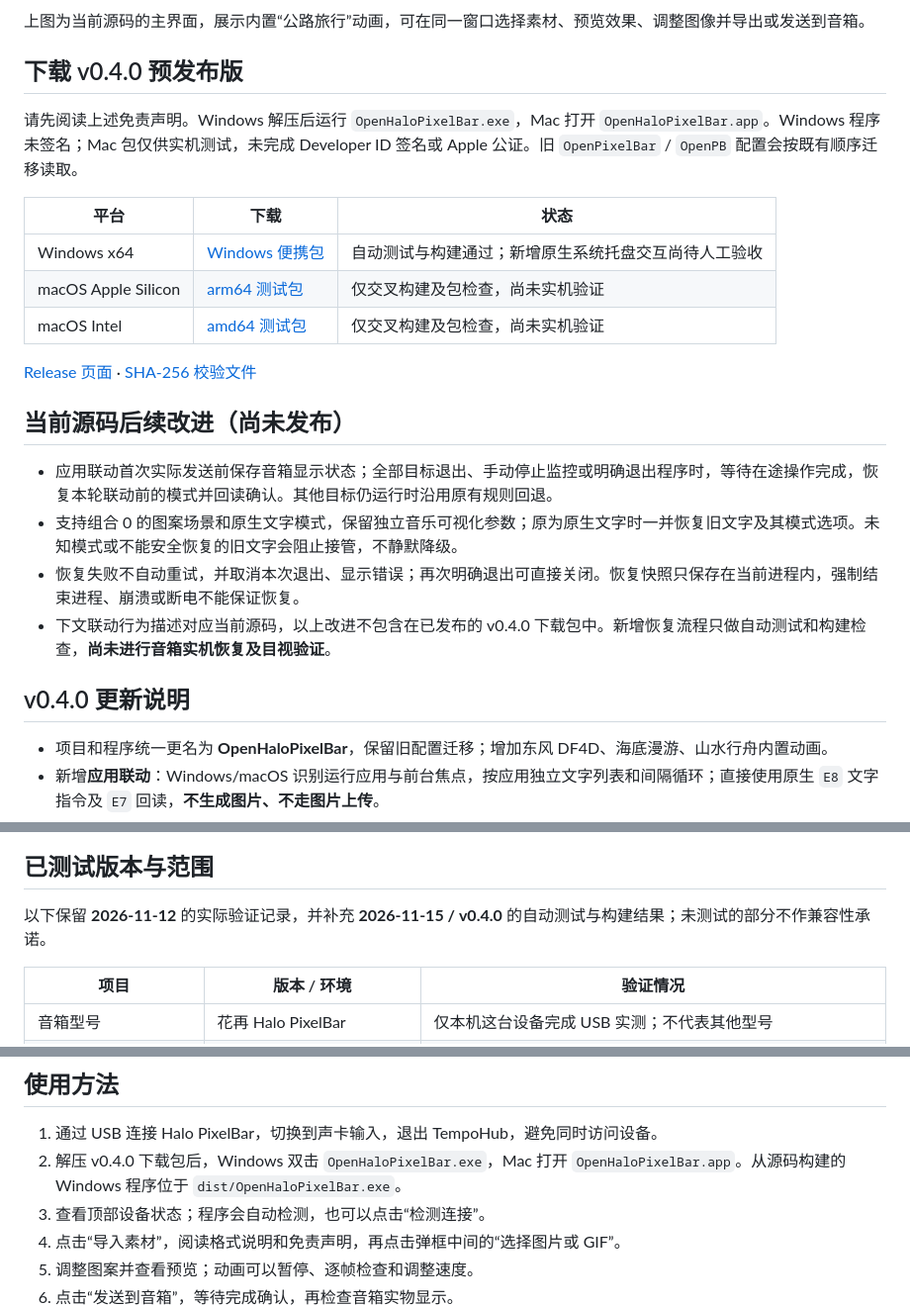
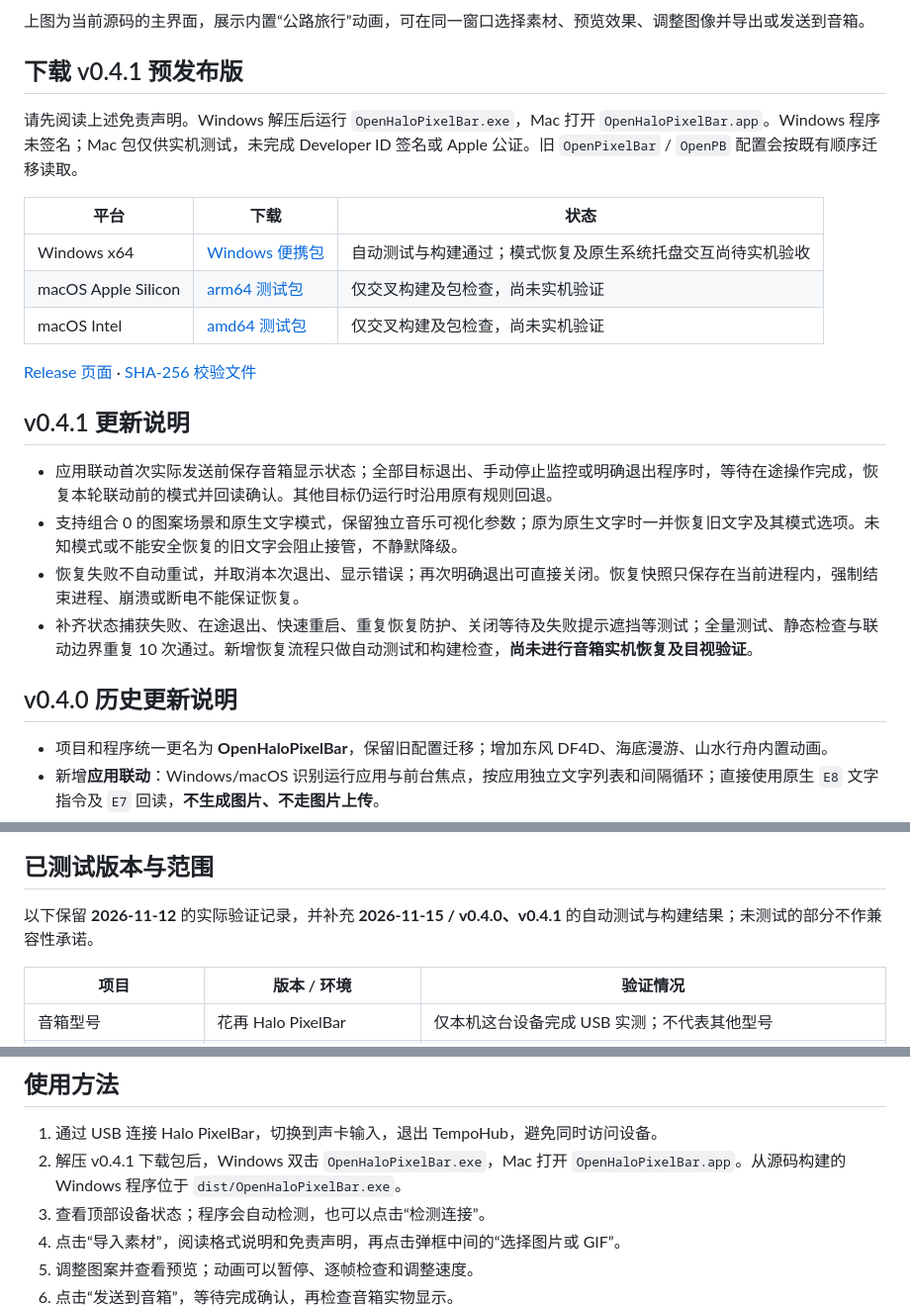
Before and after one commit to trlanfeng/OpenHaloPixelBar, a Markdown page: README.md, 3 parts joined by grey strips. Shown at 99% size. Drawn GitHub-style.

Commit message:
release: prepare v0.4.1 with display restoration

```diff
--- a/README.md
+++ b/README.md
@@ -22,13 +22,13 @@ OpenHaloPixelBar 是使用 **Go + MyGo Native UI** 编写的独立桌面工具
 
 上图为当前源码的主界面，展示内置“公路旅行”动画，可在同一窗口选择素材、预览效果、调整图像并导出或发送到音箱。
 
-## 下载 v0.4.0 预发布版
+## 下载 v0.4.1 预发布版
 
 请先阅读上述免责声明。Windows 解压后运行 `OpenHaloPixelBar.exe`，Mac 打开 `OpenHaloPixelBar.app`。Windows 程序未签名；Mac 包仅供实机测试，未完成 Developer ID 签名或 Apple 公证。旧 `OpenPixelBar` / `OpenPB` 配置会按既有顺序迁移读取。
 
 | 平台 | 下载 | 状态 |
 | --- | --- | --- |
-| Windows x64 | [Windows 便携包](https://github.com/trlanfeng/OpenHaloPixelBar/releases/download/v0.4.0/OpenHaloPixelBar-v0.4.0-windows-amd64.zip) | 自动测试与构建通过；新增原生系统托盘交互尚待人工验收 |
-| macOS Apple Silicon | [arm64 测试包](https://github.com/trlanfeng/OpenHaloPixelBar/releases/download/v0.4.0/OpenHaloPixelBar-v0.4.0-macos-arm64.zip) | 仅交叉构建及包检查，尚未实机验证 |
-| macOS Intel | [amd64 测试包](https://github.com/trlanfeng/OpenHaloPixelBar/releases/download/v0.4.0/OpenHaloPixelBar-v0.4.0-macos-amd64.zip) | 仅交叉构建及包检查，尚未实机验证 |
+| Windows x64 | [Windows 便携包](https://github.com/trlanfeng/OpenHaloPixelBar/releases/download/v0.4.1/OpenHaloPixelBar-v0.4.1-windows-amd64.zip) | 自动测试与构建通过；模式恢复及原生系统托盘交互尚待实机验收 |
+| macOS Apple Silicon | [arm64 测试包](https://github.com/trlanfeng/OpenHaloPixelBar/releases/download/v0.4.1/OpenHaloPixelBar-v0.4.1-macos-arm64.zip) | 仅交叉构建及包检查，尚未实机验证 |
+| macOS Intel | [amd64 测试包](https://github.com/trlanfeng/OpenHaloPixelBar/releases/download/v0.4.1/OpenHaloPixelBar-v0.4.1-macos-amd64.zip) | 仅交叉构建及包检查，尚未实机验证 |
 
@@ -36,12 +36,12 @@ OpenHaloPixelBar 是使用 **Go + MyGo Native UI** 编写的独立桌面工具
 
-## 当前源码后续改进（尚未发布）
+## v0.4.1 更新说明
 
 - 应用联动首次实际发送前保存音箱显示状态；全部目标退出、手动停止监控或明确退出程序时，等待在途操作完成，恢复本轮联动前的模式并回读确认。其他目标仍运行时沿用原有规则回退。
 - 支持组合 0 的图案场景和原生文字模式，保留独立音乐可视化参数；原为原生文字时一并恢复旧文字及其模式选项。未知模式或不能安全恢复的旧文字会阻止接管，不静默降级。
 - 恢复失败不自动重试，并取消本次退出、显示错误；再次明确退出可直接关闭。恢复快照只保存在当前进程内，强制结束进程、崩溃或断电不能保证恢复。
-- 下文联动行为描述对应当前源码，以上改进不包含在已发布的 v0.4.0 下载包中。新增恢复流程只做自动测试和构建检查，**尚未进行音箱实机恢复及目视验证**。
+- 补齐状态捕获失败、在途退出、快速重启、重复恢复防护、关闭等待及失败提示遮挡等测试；全量测试、静态检查与联动边界重复 10 次通过。新增恢复流程只做自动测试和构建检查，**尚未进行音箱实机恢复及目视验证**。
 
-## v0.4.0 更新说明
+## v0.4.0 历史更新说明
 
 - 项目和程序统一更名为 **OpenHaloPixelBar**，保留旧配置迁移；增加东风 DF4D、海底漫游、山水行舟内置动画。
 - 新增**应用联动**：Windows/macOS 识别运行应用与前台焦点，按应用独立文字列表和间隔循环；直接使用原生 `E8` 文字指令及 `E7` 回读，**不生成图片、不走图片上传**。
@@ -66,7 +66,7 @@ v0.3.0 以旧名称 OpenPixelBar 发布，下方历史截图保留旧名称；
 
 ## 已测试版本与范围
 
-以下保留 **2026-11-12** 的实际验证记录，并补充 **2026-11-15 / v0.4.0** 的自动测试与构建结果；未测试的部分不作兼容性承诺。
+以下保留 **2026-11-12** 的实际验证记录，并补充 **2026-11-15 / v0.4.0、v0.4.1** 的自动测试与构建结果；未测试的部分不作兼容性承诺。
 
 | 项目 | 版本 / 环境 | 验证情况 |
 | --- | --- | --- |
@@ -142,7 +143,7 @@ go run ./cmd/generate-themes
 ## 使用方法
 
 1. 通过 USB 连接 Halo PixelBar，切换到声卡输入，退出 TempoHub，避免同时访问设备。
-2. 解压 v0.4.0 下载包后，Windows 双击 `OpenHaloPixelBar.exe`，Mac 打开 `OpenHaloPixelBar.app`。从源码构建的 Windows 程序位于 `dist/OpenHaloPixelBar.exe`。
+2. 解压 v0.4.1 下载包后，Windows 双击 `OpenHaloPixelBar.exe`，Mac 打开 `OpenHaloPixelBar.app`。从源码构建的 Windows 程序位于 `dist/OpenHaloPixelBar.exe`。
 3. 查看顶部设备状态；程序会自动检测，也可以点击“检测连接”。
 4. 点击“导入素材”，阅读格式说明和免责声明，再点击弹框中间的“选择图片或 GIF”。
 5. 调整图案并查看预览；动画可以暂停、逐帧检查和调整速度。
```
Also changed, not shown: other parts of README.md (+3 -2 lines), docs/images/openhalopixelbar-close-dialog.png, docs/images/openhalopixelbar-linkage.png, docs/images/openpixelbar-studio.png, 4 other files.
